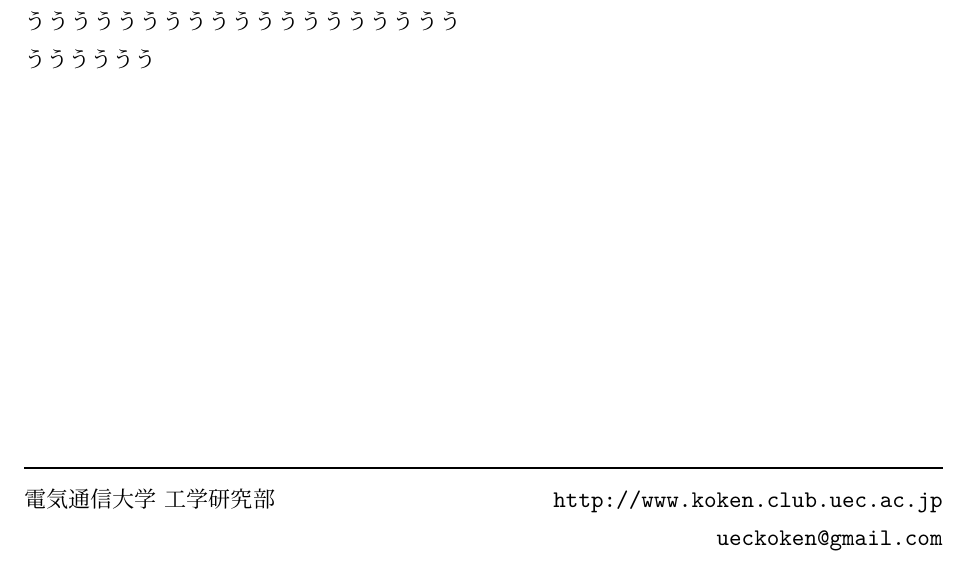
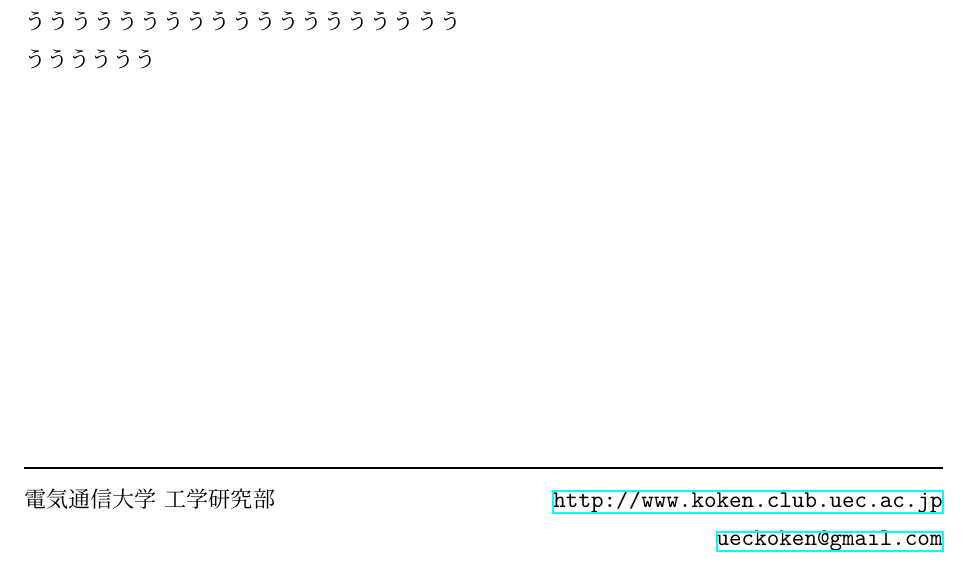
Before and after one commit to ueckoken/KokenReport-Templates, a LaTeX document (platex.tex): part of the page, cut so that both start at the same text. Compiled offline with pLaTeX and dvipdfmx.

Commit message:
add metadata platex

```diff
--- a/platex.tex
+++ b/platex.tex
@@ -24,6 +24,7 @@
 \usepackage{lmodern}
 \usepackage{verbatim}
 \usepackage{url}
+\usepackage[pdfusetitle]{hyperref}
 
 \pagestyle{empty}
 
```
